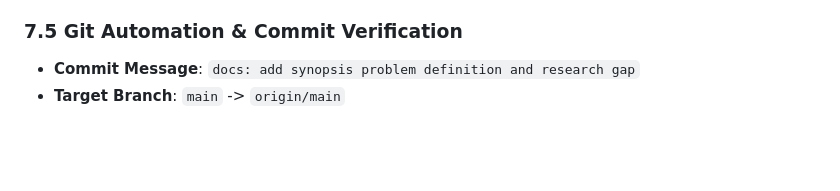
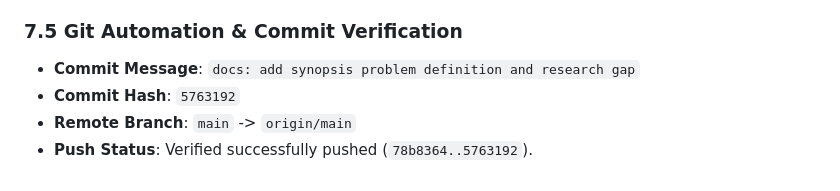
Before and after one commit to sik04/AI-Driven-Digital-Twin-Predictive-Maintainence, a Markdown page: synopsis/SYNOPSIS_PROGRESS.md, the part around the change. Drawn GitHub-style; blank space fills up the shorter version.

Commit message:
docs: record verified Phase 3 push commit hash in synopsis progress

```diff
--- a/synopsis/SYNOPSIS_PROGRESS.md
+++ b/synopsis/SYNOPSIS_PROGRESS.md
@@ -249,4 +249,6 @@
 
 ### 7.5 Git Automation & Commit Verification
 - **Commit Message**: `docs: add synopsis problem definition and research gap`
-- **Target Branch**: `main` -> `origin/main`
+- **Commit Hash**: `5763192`
+- **Remote Branch**: `main` -> `origin/main`
+- **Push Status**: Verified successfully pushed (`78b8364..5763192`).
```
